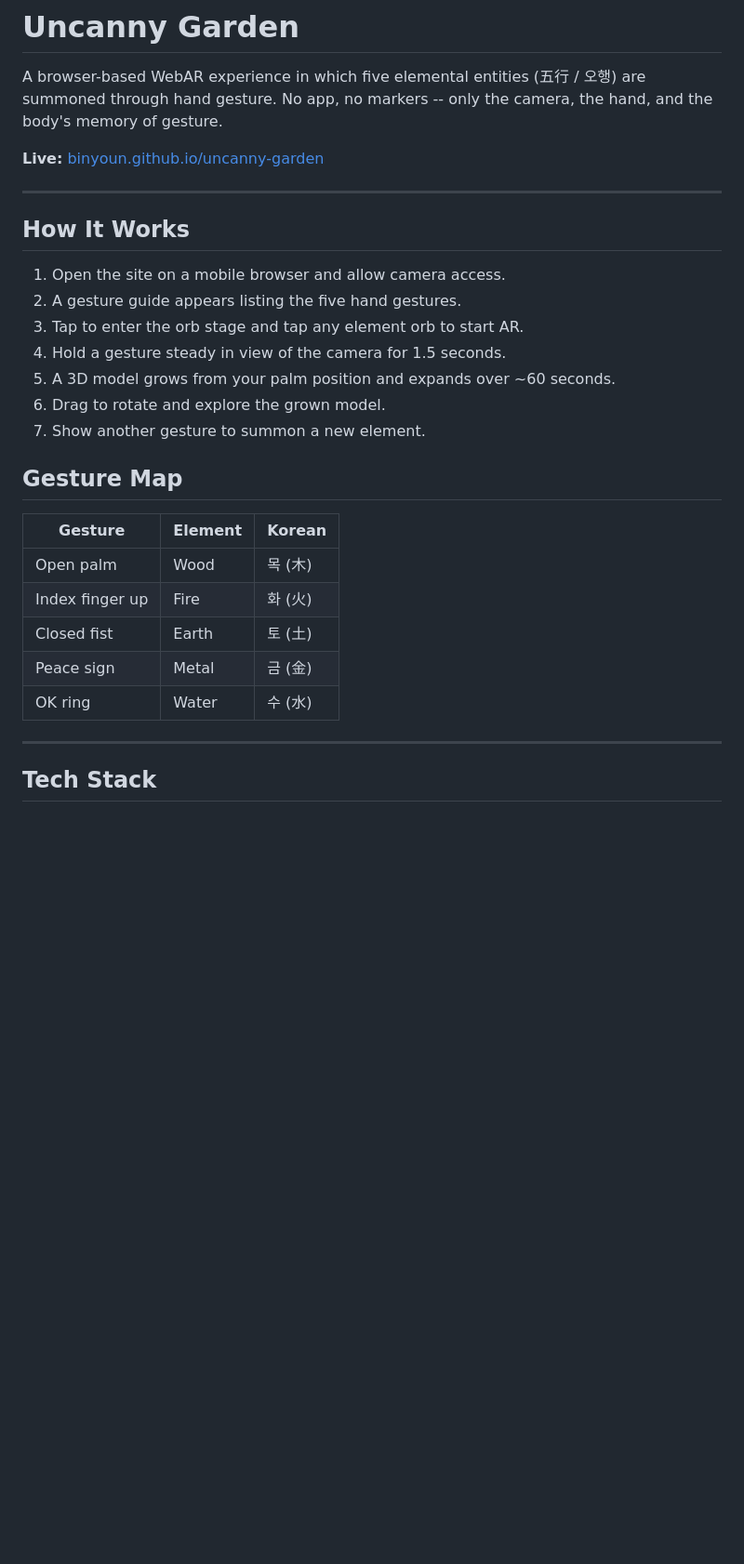
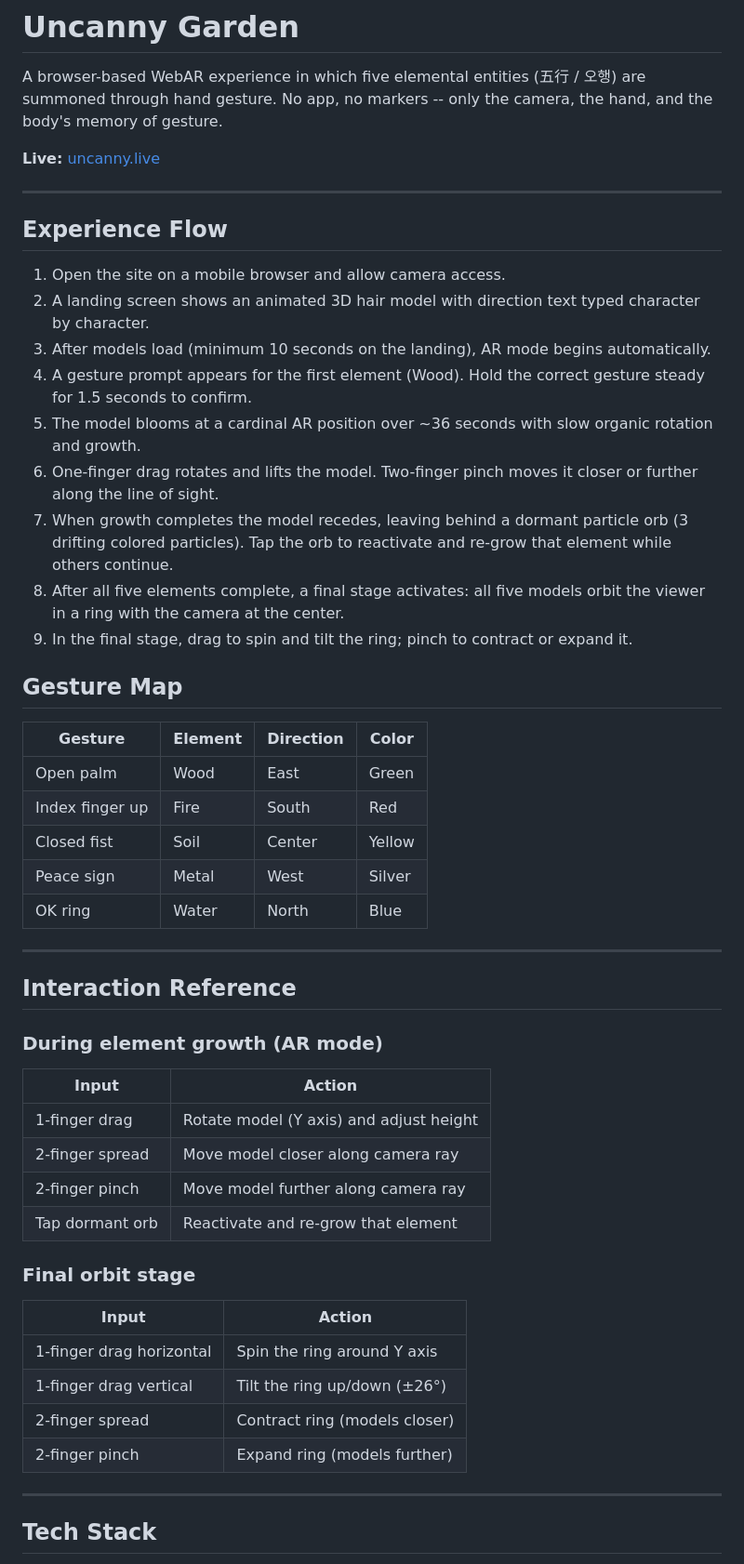
Before and after one commit to binyoun/uncanny-garden, a Markdown page: README.md, the part around one of its changes. Shown at 93% size. Rendered like a GitHub page; blank space fills up the shorter version.

Commit message:
Update README: custom domain, full interaction reference, GrowTree state machine
Co-Authored-By: Claude Sonnet 4.6 <noreply@anthropic.com>

```diff
--- a/README.md
+++ b/README.md
@@ -2,29 +2,53 @@
 
 A browser-based WebAR experience in which five elemental entities (五行 / 오행) are summoned through hand gesture. No app, no markers -- only the camera, the hand, and the body's memory of gesture.
 
-**Live:** [binyoun.github.io/uncanny-garden](https://binyoun.github.io/uncanny-garden)
+**Live:** [uncanny.live](https://uncanny.live)
 
 ---
 
-## How It Works
+## Experience Flow
 
 1. Open the site on a mobile browser and allow camera access.
-2. A gesture guide appears listing the five hand gestures.
-3. Tap to enter the orb stage and tap any element orb to start AR.
-4. Hold a gesture steady in view of the camera for 1.5 seconds.
-5. A 3D model grows from your palm position and expands over ~60 seconds.
-6. Drag to rotate and explore the grown model.
-7. Show another gesture to summon a new element.
+2. A landing screen shows an animated 3D hair model with direction text typed character by character.
+3. After models load (minimum 10 seconds on the landing), AR mode begins automatically.
+4. A gesture prompt appears for the first element (Wood). Hold the correct gesture steady for 1.5 seconds to confirm.
+5. The model blooms at a cardinal AR position over ~36 seconds with slow organic rotation and growth.
+6. One-finger drag rotates and lifts the model. Two-finger pinch moves it closer or further along the line of sight.
+7. When growth completes the model recedes, leaving behind a dormant particle orb (3 drifting colored particles). Tap the orb to reactivate and re-grow that element while others continue.
+8. After all five elements complete, a final stage activates: all five models orbit the viewer in a ring with the camera at the center.
+9. In the final stage, drag to spin and tilt the ring; pinch to contract or expand it.
 
 ## Gesture Map
 
-| Gesture | Element | Korean |
-|---|---|---|
-| Open palm | Wood | 목 (木) |
-| Index finger up | Fire | 화 (火) |
-| Closed fist | Earth | 토 (土) |
-| Peace sign | Metal | 금 (金) |
-| OK ring | Water | 수 (水) |
+| Gesture | Element | Direction | Color |
+|---|---|---|---|
+| Open palm | Wood | East | Green |
+| Index finger up | Fire | South | Red |
+| Closed fist | Soil | Center | Yellow |
+| Peace sign | Metal | West | Silver |
+| OK ring | Water | North | Blue |
+
+---
+
+## Interaction Reference
+
+### During element growth (AR mode)
+
+| Input | Action |
+|---|---|
+| 1-finger drag | Rotate model (Y axis) and adjust height |
+| 2-finger spread | Move model closer along camera ray |
+| 2-finger pinch | Move model further along camera ray |
+| Tap dormant orb | Reactivate and re-grow that element |
+
+### Final orbit stage
+
+| Input | Action |
+|---|---|
+| 1-finger drag horizontal | Spin the ring around Y axis |
+| 1-finger drag vertical | Tilt the ring up/down (±26°) |
+| 2-finger spread | Contract ring (models closer) |
+| 2-finger pinch | Expand ring (models further) |
 
 ---
 
```
Also changed, not shown: other parts of README.md (+44 -18 lines).
